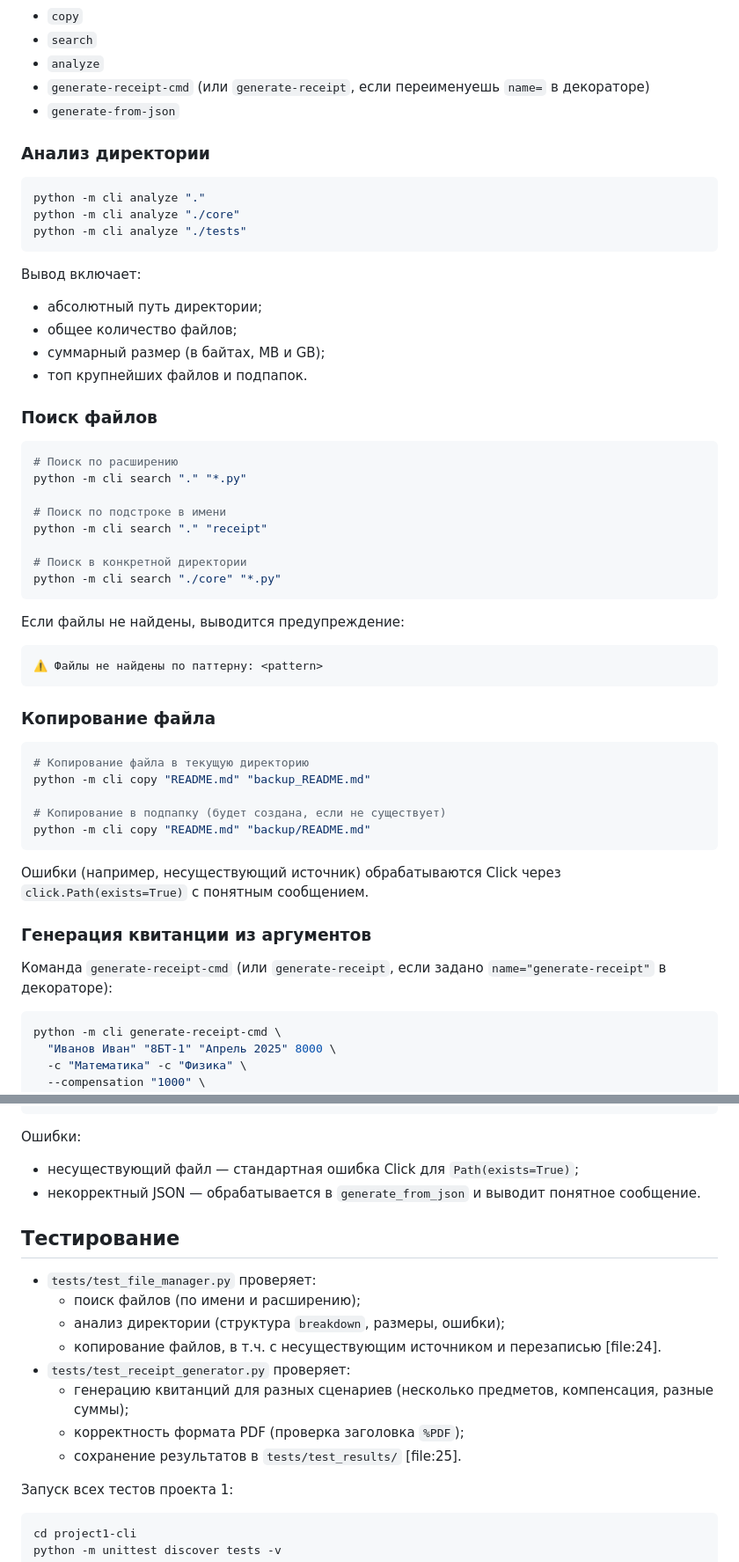
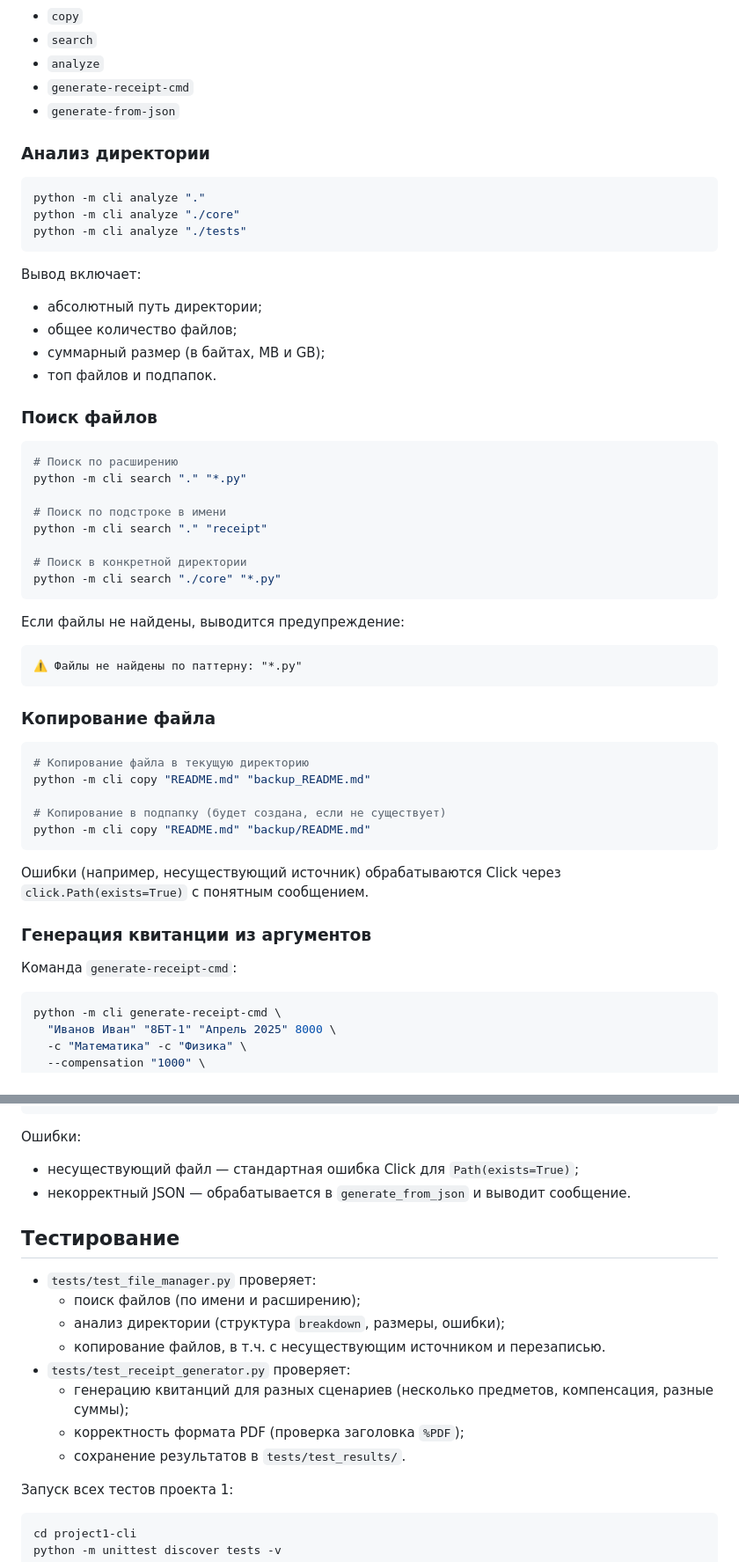
Before and after one commit to tgchikadze/School-admin-cli, a Markdown page: project1-cli/README.md, 2 parts joined by grey strips. Shown at 88% size. Drawn GitHub-style.

````diff
--- a/project1-cli/README.md
+++ b/project1-cli/README.md
@@ -87,7 +87,7 @@ python -m cli --help
 - `copy`
 - `search`
 - `analyze`
-- `generate-receipt-cmd` (или `generate-receipt`, если переименуешь `name=` в декораторе)
+- `generate-receipt-cmd`
 - `generate-from-json`
 
 ### Анализ директории
@@ -103,7 +103,7 @@ python -m cli analyze "./tests"
 - абсолютный путь директории;
 - общее количество файлов;
 - суммарный размер (в байтах, MB и GB);
-- топ крупнейших файлов и подпапок.
+- топ файлов и подпапок.
 
 ### Поиск файлов
 
@@ -121,7 +121,7 @@ python -m cli search "./core" "*.py"
 Если файлы не найдены, выводится предупреждение:
 
 ```text
-⚠️ Файлы не найдены по паттерну: <pattern>
+⚠️ Файлы не найдены по паттерну: "*.py"
 ```
 
 ### Копирование файла
@@ -138,7 +138,7 @@ python -m cli copy "README.md" "backup/README.md"
 
 ### Генерация квитанции из аргументов
 
-Команда `generate-receipt-cmd` (или `generate-receipt`, если задано `name="generate-receipt"` в декораторе):
+Команда `generate-receipt-cmd`:
 
 ```bash
 python -m cli generate-receipt-cmd \
@@ -182,18 +182,18 @@ python -m cli generate-from-json "student.json" -o "receipt_json.pdf"
 Ошибки:
 
 - несуществующий файл — стандартная ошибка Click для `Path(exists=True)`;
-- некорректный JSON — обрабатывается в `generate_from_json` и выводит понятное сообщение.
+- некорректный JSON — обрабатывается в `generate_from_json` и выводит сообщение.
 
 ## Тестирование
 
 - `tests/test_file_manager.py` проверяет:
   - поиск файлов (по имени и расширению);
   - анализ директории (структура `breakdown`, размеры, ошибки);
-  - копирование файлов, в т.ч. с несуществующим источником и перезаписью [file:24].
+  - копирование файлов, в т.ч. с несуществующим источником и перезаписью.
 - `tests/test_receipt_generator.py` проверяет:
   - генерацию квитанций для разных сценариев (несколько предметов, компенсация, разные суммы);
   - корректность формата PDF (проверка заголовка `%PDF`);
-  - сохранение результатов в `tests/test_results/` [file:25].
+  - сохранение результатов в `tests/test_results/`.
 
 Запуск всех тестов проекта 1:
 
````
Also changed, not shown: other parts of project1-cli/README.md (+1 -1 lines).
